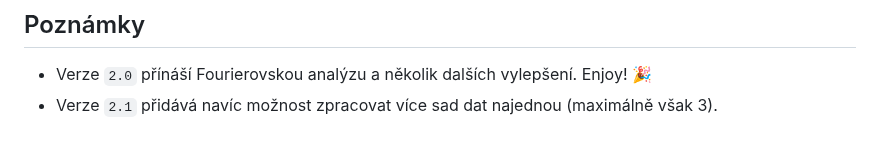
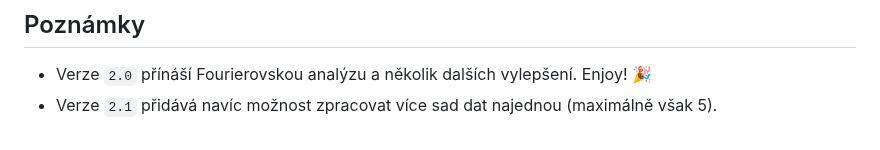
Before and after one commit to simons-implant/regrese, a Markdown page: navod.md, the part around the change. Rendered like a GitHub page.

Commit message:
Update data set processing limit in navod.md

```diff
--- a/navod.md
+++ b/navod.md
@@ -21,4 +21,4 @@ Nad grafem se zobrazuje legenda, ve které mohou být celkem 4 pojmy: `Data` ozn
 ## Poznámky
 
 - Verze `2.0` přínáší Fourierovskou analýzu a několik dalších vylepšení. Enjoy! 🎉
-- Verze `2.1` přidává navíc možnost zpracovat více sad dat najednou (maximálně však 3).
+- Verze `2.1` přidává navíc možnost zpracovat více sad dat najednou (maximálně však 5).
```
